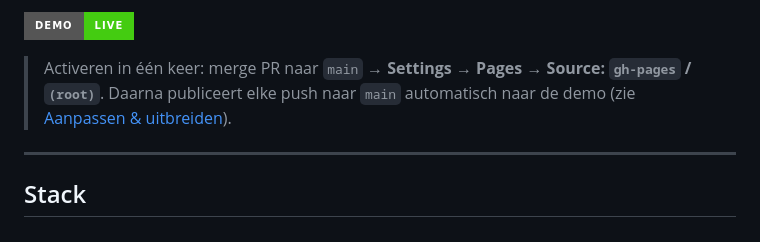
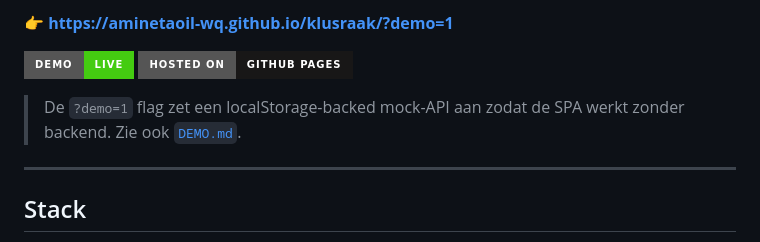
Before and after one commit to aminetaoil-wq/klusraak, a Markdown page: README.md, the part around one of its changes. GitHub-like rendering; badges without logos.

Commit message:
docs: prominente demo-link + DEMO.md met directe URL en accounts

```diff
--- a/README.md
+++ b/README.md
@@ -6,7 +6,9 @@
 
-[![Open demo](https://img.shields.io/badge/demo-live-brightgreen?style=for-the-badge)](https://aminetaoil-wq.github.io/klusraak/?demo=1)
+**👉 [https://aminetaoil-wq.github.io/klusraak/?demo=1](https://aminetaoil-wq.github.io/klusraak/?demo=1)**
 
-> Activeren in één keer: merge PR naar `main` → **Settings → Pages → Source: `gh-pages` / `(root)`**. Daarna publiceert elke push naar `main` automatisch naar de demo (zie [Aanpassen & uitbreiden](#aanpassen--uitbreiden)).
+[![demo live](https://img.shields.io/badge/demo-live-brightgreen?style=for-the-badge)](https://aminetaoil-wq.github.io/klusraak/?demo=1) [![GitHub Pages](https://img.shields.io/badge/hosted_on-GitHub_Pages-181717?style=for-the-badge&logo=github)](https://aminetaoil-wq.github.io/klusraak/?demo=1)
+
+> De `?demo=1` flag zet een localStorage-backed mock-API aan zodat de SPA werkt zonder backend. Zie ook [`DEMO.md`](./DEMO.md).
 
 ---
 
```
Also changed, not shown: other parts of README.md (+1 -1 lines), DEMO.md (added, +29 -0 lines).
